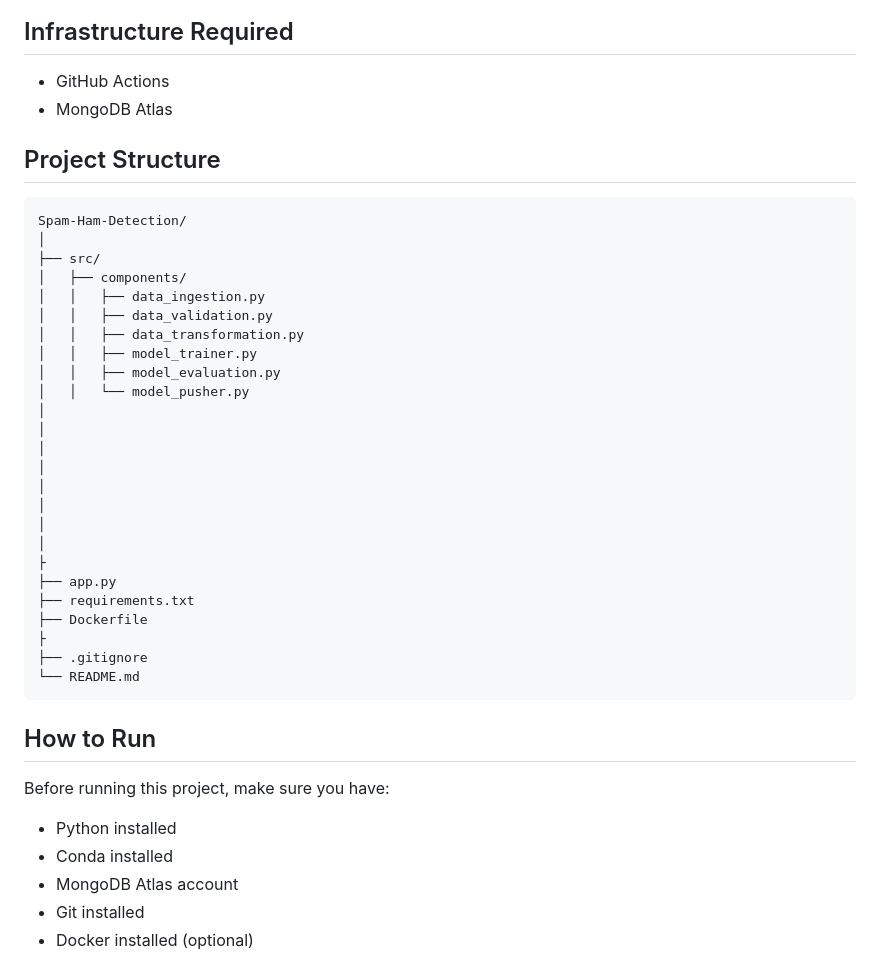
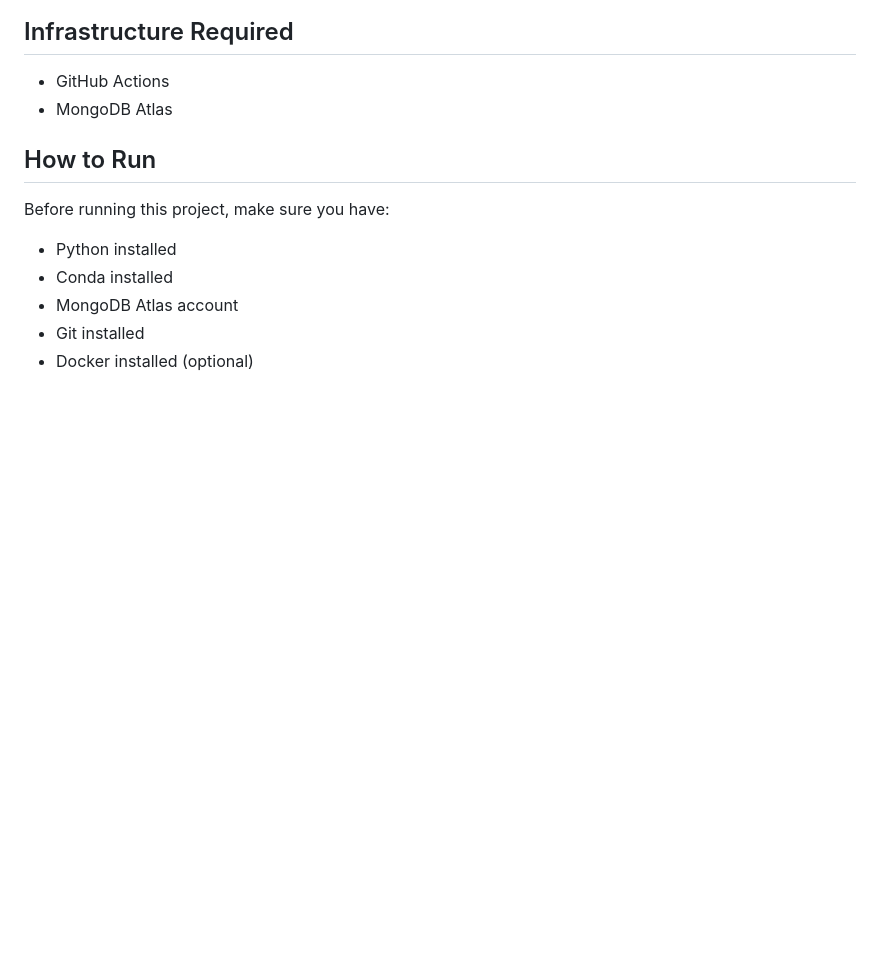
Before and after one commit to NIT1217/SPAM-HAM-DETECTION, a Markdown page: README.md, the part around the change. Rendered like a GitHub page; blank space fills up the shorter version.

Commit message:
Remove project structure details from README
Removed project structure section from README.

```diff
--- a/README.md
+++ b/README.md
@@ -76,36 +76,6 @@ Spam / Ham
   <li>GitHub Actions</li>
   <li>MongoDB Atlas</li>
 </ul>
-
-<h2> Project Structure</h2>
-
-<pre>
-Spam-Ham-Detection/
-│
-├── src/
-│   ├── components/
-│   │   ├── data_ingestion.py
-│   │   ├── data_validation.py
-│   │   ├── data_transformation.py
-│   │   ├── model_trainer.py
-│   │   ├── model_evaluation.py
-│   │   └── model_pusher.py
-│
-│
-│
-│
-│
-│
-│
-│
-├
-├── app.py
-├── requirements.txt
-├── Dockerfile
-├
-├── .gitignore
-└── README.md
-</pre>
 
 <h2> How to Run</h2>
 
```
